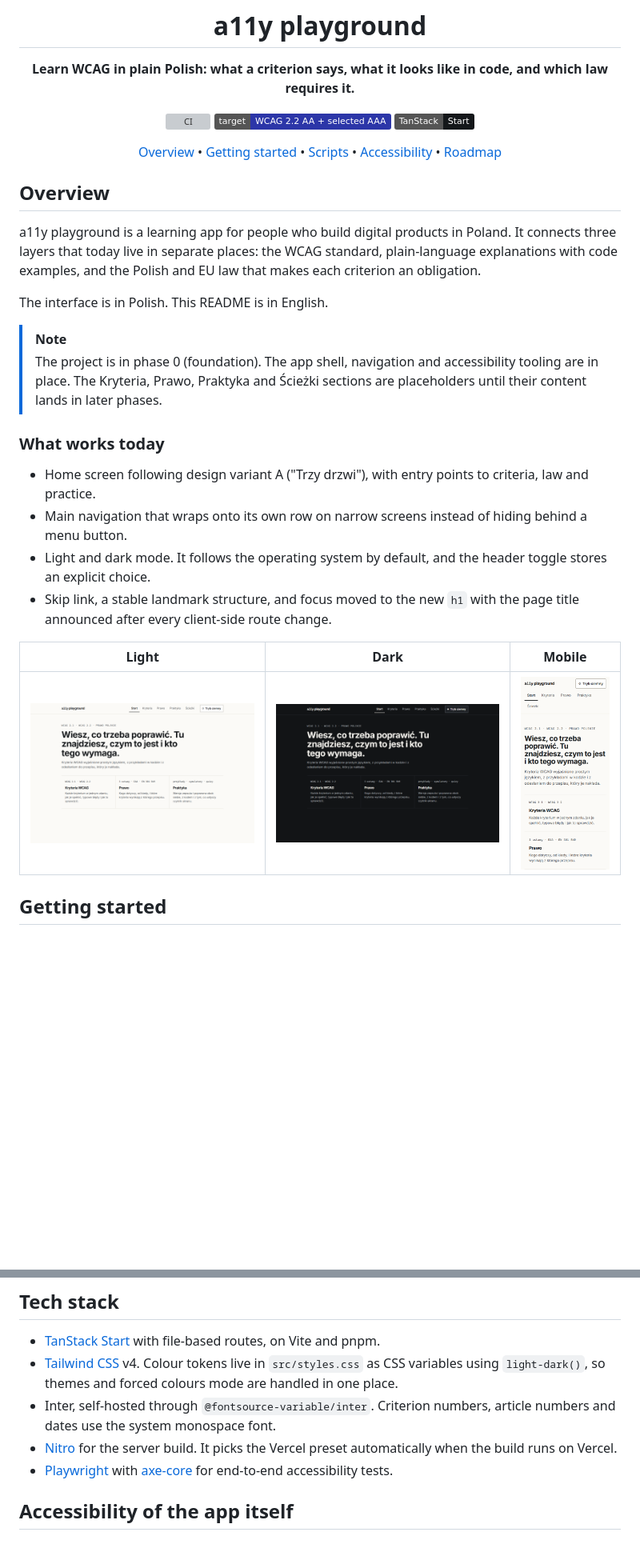
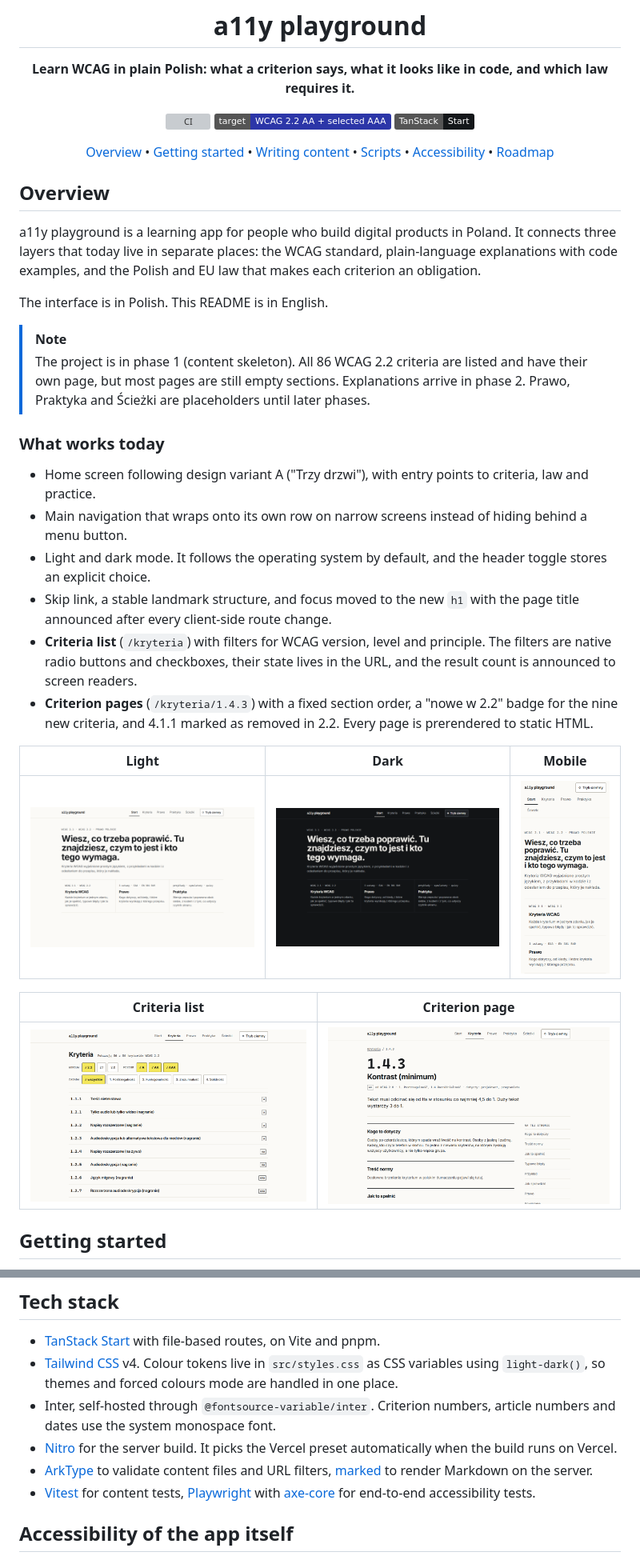
Before and after one commit to PJasiczek/a11y-playground, a Markdown page: README.md, 2 parts joined by grey strips. Shown at 80% size. GitHub-like rendering; pictures changed too: docs/screenshots/criteria-list.png (added), docs/screenshots/criterion-page.png (added); badges without logos; blank space fills up the shorter version; grey boxes are pictures that could not be loaded.

Commit message:
docs: update README and plan for Markdown content

```diff
--- a/README.md
+++ b/README.md
@@ -8,7 +8,7 @@
 ![WCAG 2.2 AA+](https://img.shields.io/badge/target-WCAG%202.2%20AA%20%2B%20selected%20AAA-2c36a8)
 ![TanStack Start](https://img.shields.io/badge/TanStack-Start-14171a)
 
-[Overview](#overview) • [Getting started](#getting-started) • [Scripts](#scripts) • [Accessibility](#accessibility-of-the-app-itself) • [Roadmap](#roadmap)
+[Overview](#overview) • [Getting started](#getting-started) • [Writing content](#writing-content) • [Scripts](#scripts) • [Accessibility](#accessibility-of-the-app-itself) • [Roadmap](#roadmap)
 
 </div>
 
@@ -19,7 +19,7 @@ a11y playground is a learning app for people who build digital products in Polan
 The interface is in Polish. This README is in English.
 
 > [!NOTE]
-> The project is in phase 0 (foundation). The app shell, navigation and accessibility tooling are in place. The Kryteria, Prawo, Praktyka and Ścieżki sections are placeholders until their content lands in later phases.
+> The project is in phase 1 (content skeleton). All 86 WCAG 2.2 criteria are listed and have their own page, but most pages are still empty sections. Explanations arrive in phase 2. Prawo, Praktyka and Ścieżki are placeholders until later phases.
 
 ### What works today
 
@@ -27,10 +27,16 @@ The interface is in Polish. This README is in English.
 - Main navigation that wraps onto its own row on narrow screens instead of hiding behind a menu button.
 - Light and dark mode. It follows the operating system by default, and the header toggle stores an explicit choice.
 - Skip link, a stable landmark structure, and focus moved to the new `h1` with the page title announced after every client-side route change.
+- **Criteria list** (`/kryteria`) with filters for WCAG version, level and principle. The filters are native radio buttons and checkboxes, their state lives in the URL, and the result count is announced to screen readers.
+- **Criterion pages** (`/kryteria/1.4.3`) with a fixed section order, a "nowe w 2.2" badge for the nine new criteria, and 4.1.1 marked as removed in 2.2. Every page is prerendered to static HTML.
 
 | Light | Dark | Mobile |
 | --- | --- | --- |
 | ![Home, light mode](docs/screenshots/home-light.png) | ![Home, dark mode](docs/screenshots/home-dark.png) | ![Home on a 390px wide screen](docs/screenshots/home-mobile.png) |
+
+| Criteria list | Criterion page |
+| --- | --- |
+| ![Criteria list with version, level and principle filters](docs/screenshots/criteria-list.png) | ![Criterion page for 1.4.3 Kontrast (minimum)](docs/screenshots/criterion-page.png) |
 
 ## Getting started
 
@@ -65,7 +115,8 @@ CI runs `lint`, `build` and `test` on every pull request and on pushes to `maste
 - [Tailwind CSS](https://tailwindcss.com) v4. Colour tokens live in `src/styles.css` as CSS variables using `light-dark()`, so themes and forced colours mode are handled in one place.
 - Inter, self-hosted through `@fontsource-variable/inter`. Criterion numbers, article numbers and dates use the system monospace font.
 - [Nitro](https://nitro.build) for the server build. It picks the Vercel preset automatically when the build runs on Vercel.
-- [Playwright](https://playwright.dev) with [axe-core](https://github.com/dequelabs/axe-core) for end-to-end accessibility tests.
+- [ArkType](https://arktype.io) to validate content files and URL filters, [marked](https://marked.js.org) to render Markdown on the server.
+- [Vitest](https://vitest.dev) for content tests, [Playwright](https://playwright.dev) with [axe-core](https://github.com/dequelabs/axe-core) for end-to-end accessibility tests.
 
 ## Accessibility of the app itself
 
```
Also changed, not shown: other parts of README.md (+53 -4 lines), 2 other files.
